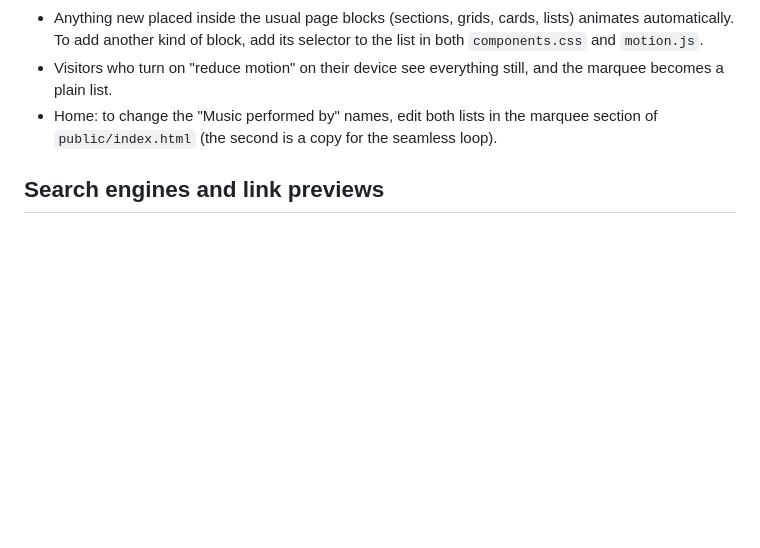
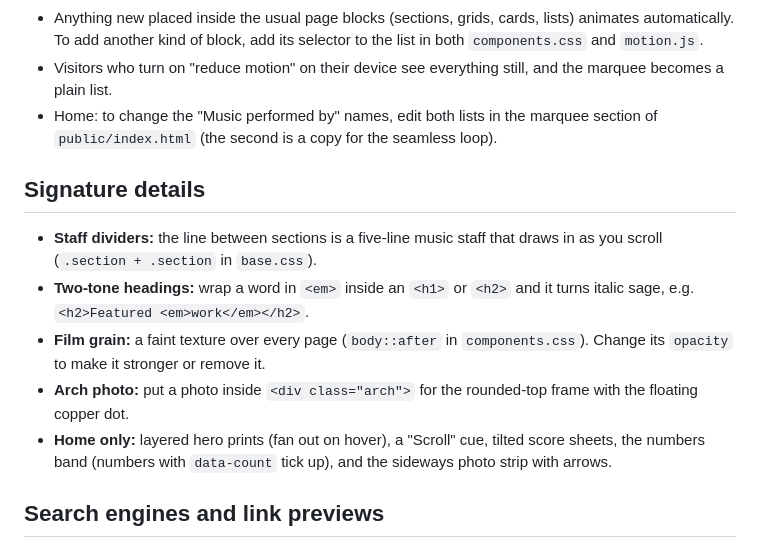
Before and after one commit to bobthefrickingbuilder/matthewmenard-site, a Markdown page: README.md, the part around the change. GitHub-like rendering; blank space fills up the shorter version.

Commit message:
Docs: signature details
Co-Authored-By: Claude Opus 5.5 <noreply@anthropic.com>

```diff
--- a/README.md
+++ b/README.md
@@ -109,6 +109,14 @@ The contact form and the website request form on `/commissions` both send to `CO
 - Visitors who turn on "reduce motion" on their device see everything still, and the marquee becomes a plain list.
 - Home: to change the "Music performed by" names, edit both lists in the marquee section of `public/index.html` (the second is a copy for the seamless loop).
 
+## Signature details
+
+- **Staff dividers:** the line between sections is a five-line music staff that draws in as you scroll (`.section + .section` in `base.css`).
+- **Two-tone headings:** wrap a word in `<em>` inside an `<h1>` or `<h2>` and it turns italic sage, e.g. `<h2>Featured <em>work</em></h2>`.
+- **Film grain:** a faint texture over every page (`body::after` in `components.css`). Change its `opacity` to make it stronger or remove it.
+- **Arch photo:** put a photo inside `<div class="arch">` for the rounded-top frame with the floating copper dot.
+- **Home only:** layered hero prints (fan out on hover), a "Scroll" cue, tilted score sheets, the numbers band (numbers with `data-count` tick up), and the sideways photo strip with arrows.
+
 ## Search engines and link previews
 
 - Each public page has a title, description, canonical link, and social preview tags in its `<head>`. A new page: copy the `<head>` from a similar page and change the title, description, and URLs.
```
